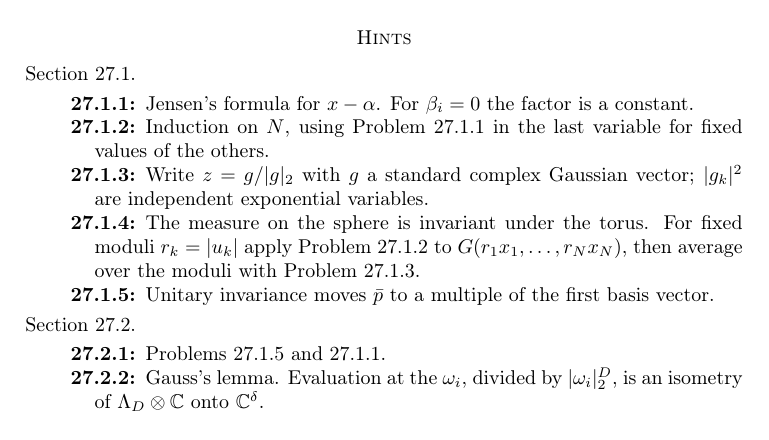
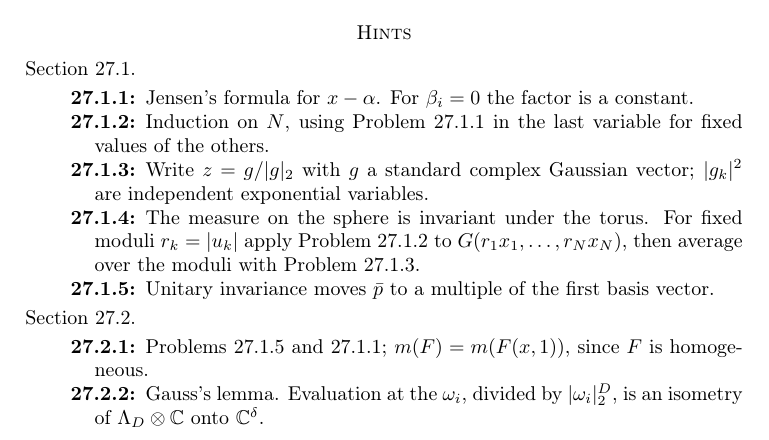
Before and after one commit to ultronozm/grh-workbook, a LaTeX paper (20261125T017500--chow-forms-and-effective-hilbert-samuel__workbook.tex): part of page 4 of 5, cut so that both start at the same text. Compiled offline with pdfLaTeX.

Commit message:
Chow forms sheet: after solver retest (hint pr:point)

```diff
--- a/20261125T017500--chow-forms-and-effective-hilbert-samuel__workbook.tex
+++ b/20261125T017500--chow-forms-and-effective-hilbert-samuel__workbook.tex
@@ -195,7 +195,7 @@
 \end{description}
 \paragraph{Section~\ref{sec:points}.}
 \begin{description}
-\item[\ref{pr:point}] Problems~\ref{pr:sphere-linear} and~\ref{pr:jensen}.
+\item[\ref{pr:point}] Problems~\ref{pr:sphere-linear} and~\ref{pr:jensen}; \(m(F) = m(F(x,1))\), since \(F\) is homogeneous.
 \item[\ref{pr:quotient0}] Gauss's lemma.  Evaluation at the \(\omega_i\), divided by \(\lvert\omega_i\rvert_2^D\), is an isometry of \(\Lambda_D \otimes \C\) onto \(\C^\delta\).
 \item[\ref{pr:index0}] Order the monomials by the power of \(x\) and add the columns \(F x^k y^{D-\delta-k}\).
 \item[\ref{pr:vdm}] Factor \(\omega_{i1}^{D-\delta+1}\) out of row \(i\).  Write \(\omega_i = t_i(\alpha_i, 1)\) with \(\prod t_i = a\).
```
